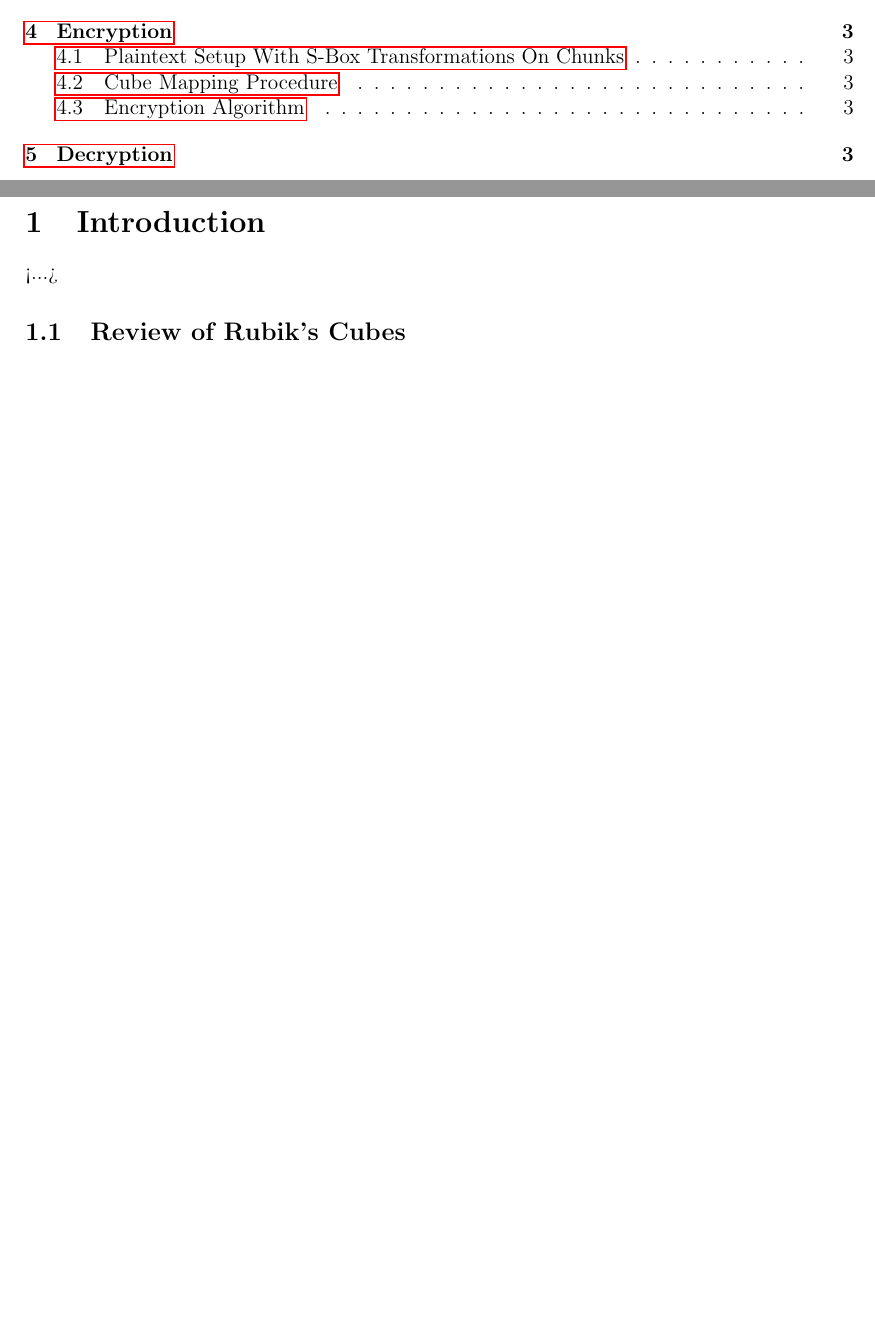
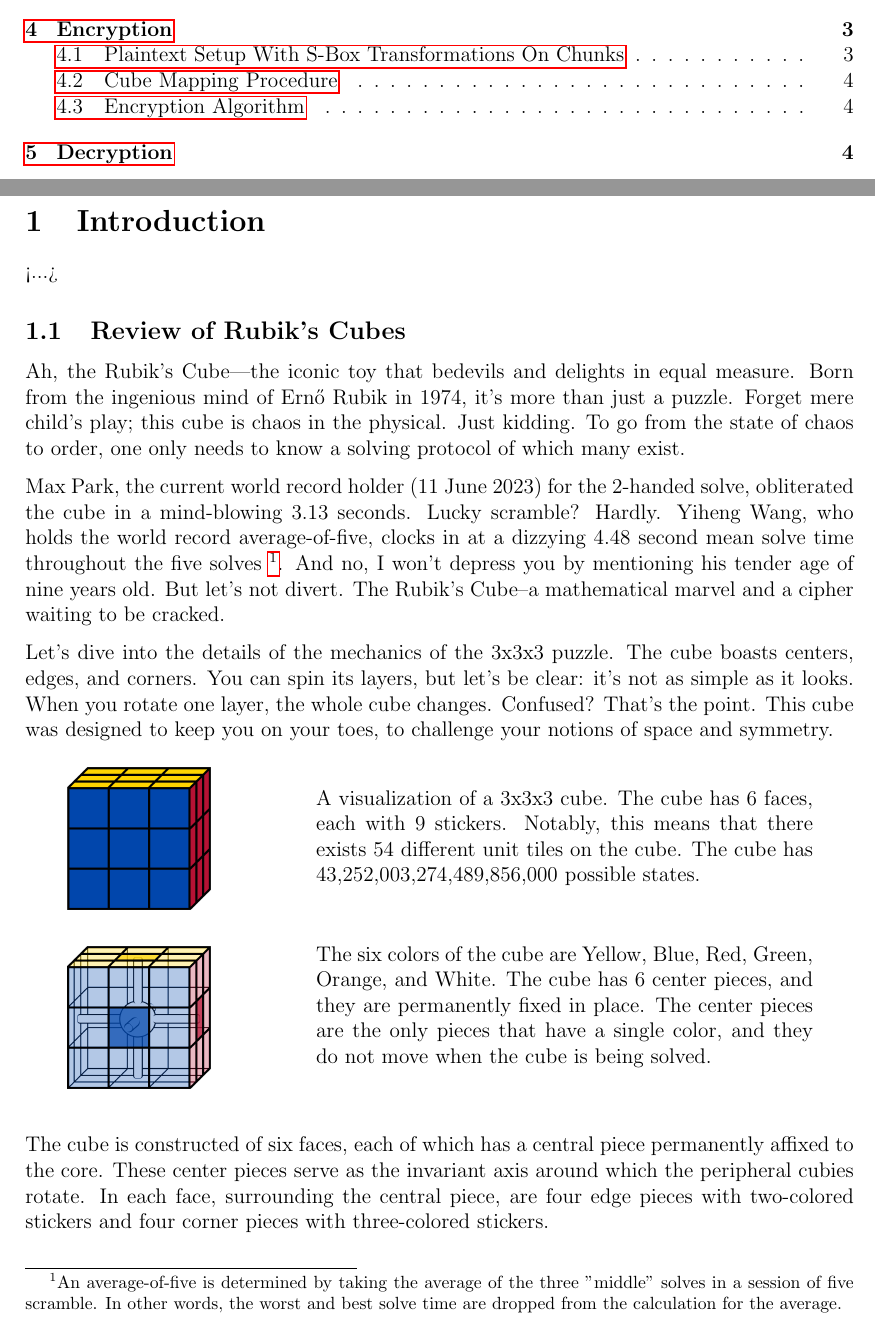
Before and after one commit to thondascully/rotacrypt, a LaTeX paper (whitepaper/whitepaper.tex): two parts of pages 1 and 2 of 3 before the commit and two parts of pages 1 and 2 of 4 after it, joined at a grey line, cut so that both start at the same text, the shorter picture padded with empty space. Compiled offline with pdfLaTeX.

Commit message:
Add initial cube vectors and captions

```diff
--- a/whitepaper/whitepaper.tex
+++ b/whitepaper/whitepaper.tex
@@ -6,8 +6,11 @@
 \usepackage{amsfonts}
 \usepackage{amssymb}
 \usepackage{graphicx}
+\usepackage{subcaption}
+\usepackage{float}
 \usepackage{listings}
 \usepackage{color}
+\usepackage{parskip}
 \usepackage[left=1in,right=1in,top=1in,bottom=1in]{geometry}
 
 \title{Rotacrypt: Rotational Mechanics as a Cryptographic Primitive}
@@ -30,8 +33,33 @@
 <...>
 
 \subsection{Review of Rubik's Cubes}
-\includegraphics[scale=0.1]{cube.png}
-\includegraphics[scale=0.1]{core.png}
+Ah, the Rubik's Cube—the iconic toy that bedevils and delights in equal measure. Born from the ingenious mind of Ernő Rubik in 1974, it's more than just a puzzle. Forget mere child's play; this cube is chaos in the physical. Just kidding. To go from the state of chaos to order, one only needs to know a solving protocol of which many exist.
+
+Max Park, the current world record holder (11 June 2023) for the 2-handed solve, obliterated the cube in a mind-blowing 3.13 seconds. Lucky scramble? Hardly. Yiheng Wang, who holds the world record average-of-five, clocks in at a dizzying 4.48 second mean solve time throughout the five solves \footnote{An average-of-five is determined by taking the average of the three "middle" solves in a session of five scramble. In other words, the worst and best solve time are dropped from the calculation for the average.}. And no, I won't depress you by mentioning his tender age of nine years old. But let's not divert. The Rubik's Cube--a mathematical marvel and a cipher waiting to be cracked.
+
+Let's dive into the details of the mechanics of the 3x3x3 puzzle. The cube boasts centers, edges, and corners. You can spin its layers, but let's be clear: it's not as simple as it looks. When you rotate one layer, the whole cube changes. Confused? That's the point. This cube was designed to keep you on your toes, to challenge your notions of space and symmetry.
+
+\begin{figure}[H]
+    \hspace{20pt}
+    \begin{minipage}{.3\textwidth}
+        \includegraphics[scale=0.1]{cube.png}
+    \end{minipage}%
+    \begin{minipage}{.6\textwidth}
+        A visualization of a 3x3x3 cube. The cube has 6 faces, each with 9 stickers. Notably, this means that there exists 54 different unit tiles on the cube. The cube has 43,252,003,274,489,856,000 possible states.
+    \end{minipage}
+
+    \vspace{20pt}
+
+    \hspace{20pt}
+    \begin{minipage}{.3\textwidth}
+        \includegraphics[scale=0.1]{core.png}
+    \end{minipage}%
+    \begin{minipage}{.6\textwidth}
+        The six colors of the cube are Yellow, Blue, Red, Green, Orange, and White. The cube has 6 center pieces, and they are permanently fixed in place. The center pieces are the only pieces that have a single color, and they do not move when the cube is being solved.\\
+    \end{minipage}
+\end{figure}
+
+The cube is constructed of six faces, each of which has a central piece permanently affixed to the core. These center pieces serve as the invariant axis around which the peripheral cubies rotate. In each face, surrounding the central piece, are four edge pieces with two-colored stickers and four corner pieces with three-colored stickers.\\
 
 \subsection{Scheme Overview}
 <...>
```
Also changed, not shown: whitepaper/whitepaper.pdf, 8 other files.
